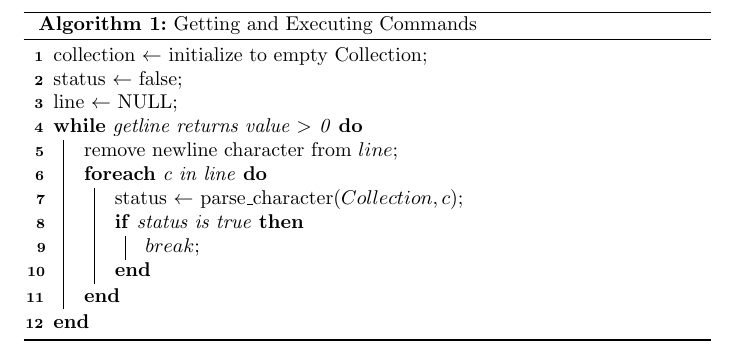
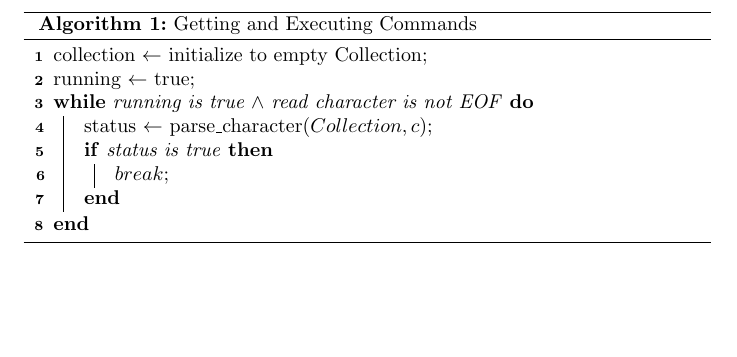
Before and after one commit to dhharris/os_at_dtu, a LaTeX document (reports/Latex/getting_user_data.tex): part of the page, cut so that both start at the same text, the shorter picture padded with empty space. Compiled offline with pdfLaTeX.

Commit message:
Modified algorithm1 to not rely on getline

```diff
--- a/reports/Latex/getting_user_data.tex
+++ b/reports/Latex/getting_user_data.tex
@@ -7,17 +7,13 @@
 \begin{algorithm}[h]
 \caption{Getting and Executing Commands}
 collection $\leftarrow$ initialize to empty Collection\;
-status $\leftarrow$ false\;
-line $\leftarrow$ NULL\;
+running $\leftarrow$ true\;
 
-\While{getline returns value $>$ 0}{
-  remove newline character from $line$\;
-  \ForEach{c in line}{
+\While{running is true $\land$ read character is not EOF}{
     status $\leftarrow$ parse\_character($Collection, c$)\;
     \If{status is true}{
       $break$\;
     }
-  }
 }
 \end{algorithm}
 \end{document}
```
Also changed, not shown: reports/Graphics/algo1.png, 1 other file.
